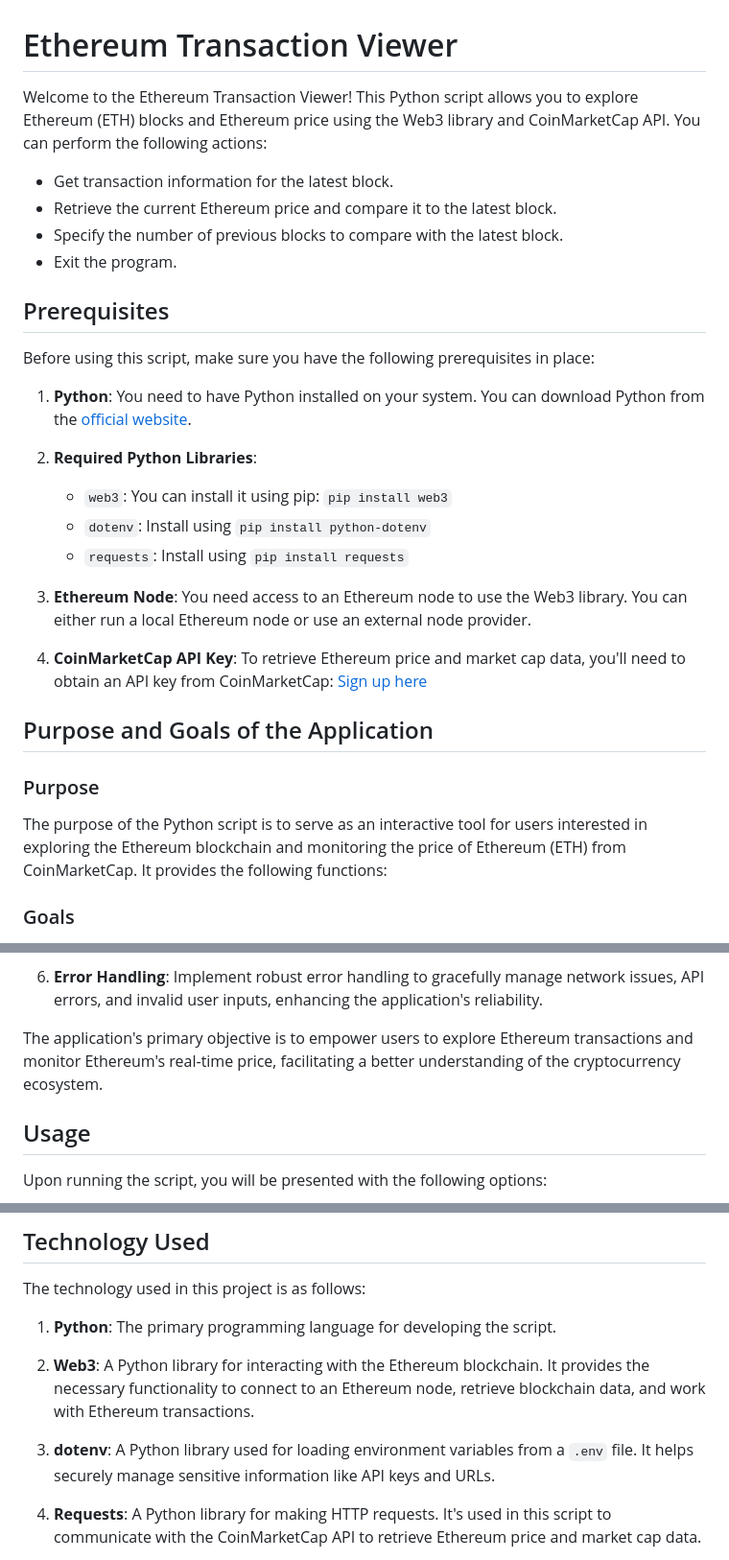
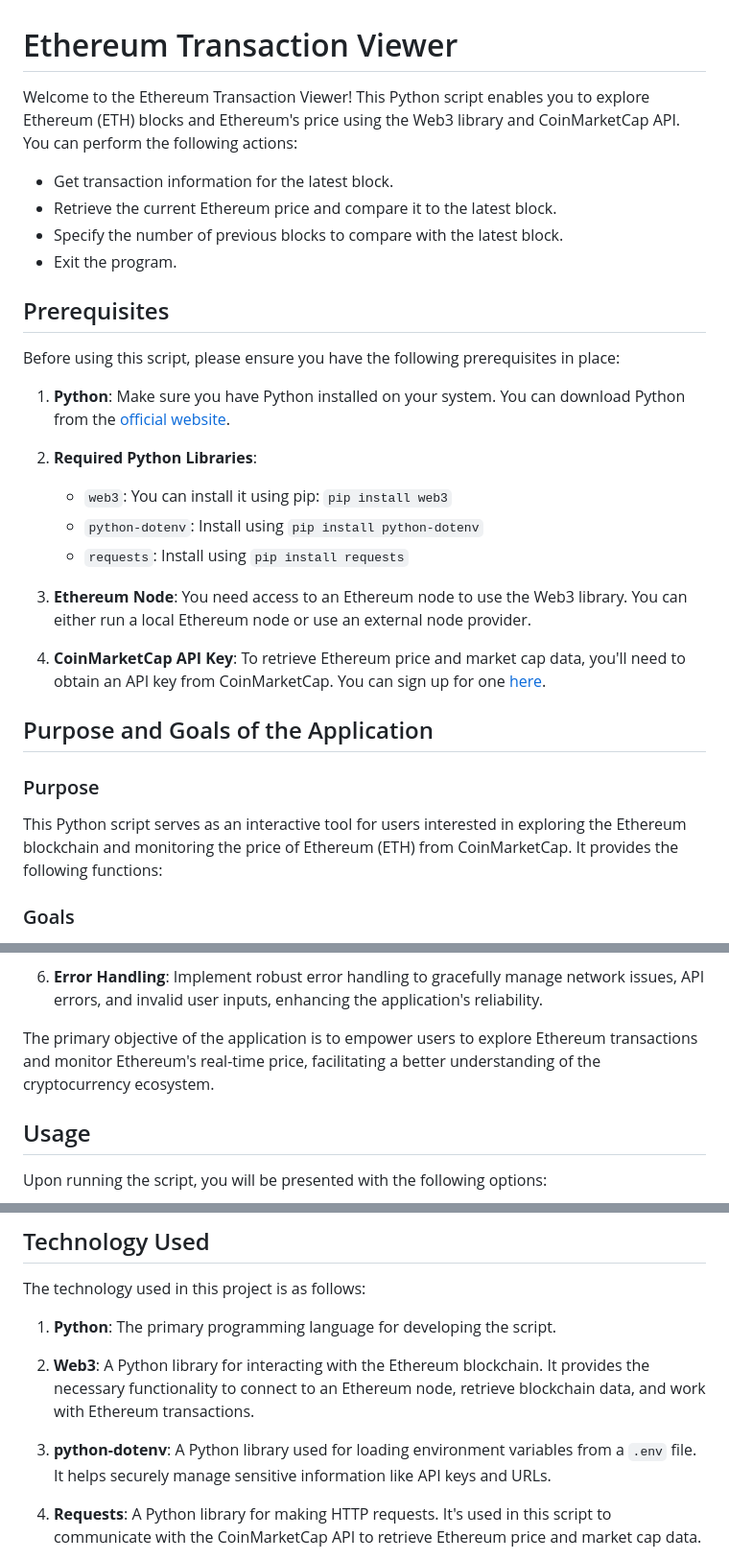
Before and after one commit to Grampers-Dev/ethereum-transaction-viewer, a Markdown page: README.md, 3 parts joined by grey strips. Shown at 96% size. Drawn GitHub-style.

```diff
--- a/README.md
+++ b/README.md
@@ -1,6 +1,6 @@
 # Ethereum Transaction Viewer
 
-Welcome to the Ethereum Transaction Viewer! This Python script allows you to explore Ethereum (ETH) blocks and Ethereum price using the Web3 library and CoinMarketCap API. You can perform the following actions:
+Welcome to the Ethereum Transaction Viewer! This Python script enables you to explore Ethereum (ETH) blocks and Ethereum's price using the Web3 library and CoinMarketCap API. You can perform the following actions:
 
 - Get transaction information for the latest block.
 - Retrieve the current Ethereum price and compare it to the latest block.
@@ -9,24 +9,24 @@ Welcome to the Ethereum Transaction Viewer! This Python script allows you to exp
 
 ## Prerequisites
 
-Before using this script, make sure you have the following prerequisites in place:
+Before using this script, please ensure you have the following prerequisites in place:
 
-1. **Python**: You need to have Python installed on your system. You can download Python from the [official website](https://www.python.org/downloads/).
+1. **Python**: Make sure you have Python installed on your system. You can download Python from the [official website](https://www.python.org/downloads/).
 
 2. **Required Python Libraries**:
    - `web3`: You can install it using pip: `pip install web3`
-   - `dotenv`: Install using `pip install python-dotenv`
+   - `python-dotenv`: Install using `pip install python-dotenv`
    - `requests`: Install using `pip install requests`
 
 3. **Ethereum Node**: You need access to an Ethereum node to use the Web3 library. You can either run a local Ethereum node or use an external node provider.
 
-4. **CoinMarketCap API Key**: To retrieve Ethereum price and market cap data, you'll need to obtain an API key from CoinMarketCap: [Sign up here](https://pro.coinmarketcap.com/signup/)
+4. **CoinMarketCap API Key**: To retrieve Ethereum price and market cap data, you'll need to obtain an API key from CoinMarketCap. You can sign up for one [here](https://pro.coinmarketcap.com/signup/).
 
 ## Purpose and Goals of the Application
 
 ### Purpose
 
-The purpose of the Python script is to serve as an interactive tool for users interested in exploring the Ethereum blockchain and monitoring the price of Ethereum (ETH) from CoinMarketCap. It provides the following functions:
+This Python script serves as an interactive tool for users interested in exploring the Ethereum blockchain and monitoring the price of Ethereum (ETH) from CoinMarketCap. It provides the following functions:
 
 ### Goals
 
@@ -42,7 +42,7 @@ The purpose of the Python script is to serve as an interactive tool for users in
 
 6. **Error Handling**: Implement robust error handling to gracefully manage network issues, API errors, and invalid user inputs, enhancing the application's reliability.
 
-The application's primary objective is to empower users to explore Ethereum transactions and monitor Ethereum's real-time price, facilitating a better understanding of the cryptocurrency ecosystem.
+The primary objective of the application is to empower users to explore Ethereum transactions and monitor Ethereum's real-time price, facilitating a better understanding of the cryptocurrency ecosystem.
 
 ## Usage
 
@@ -83,7 +83,7 @@ The technology used in this project is as follows:
 
 2. **Web3**: A Python library for interacting with the Ethereum blockchain. It provides the necessary functionality to connect to an Ethereum node, retrieve blockchain data, and work with Ethereum transactions.
 
-3. **dotenv**: A Python library used for loading environment variables from a `.env` file. It helps securely manage sensitive information like API keys and URLs.
+3. **python-dotenv**: A Python library used for loading environment variables from a `.env` file. It helps securely manage sensitive information like API keys and URLs.
 
 4. **Requests**: A Python library for making HTTP requests. It's used in this script to communicate with the CoinMarketCap API to retrieve Ethereum price and market cap data.
 
```
Also changed, not shown: other parts of README.md (+1 -1 lines).
